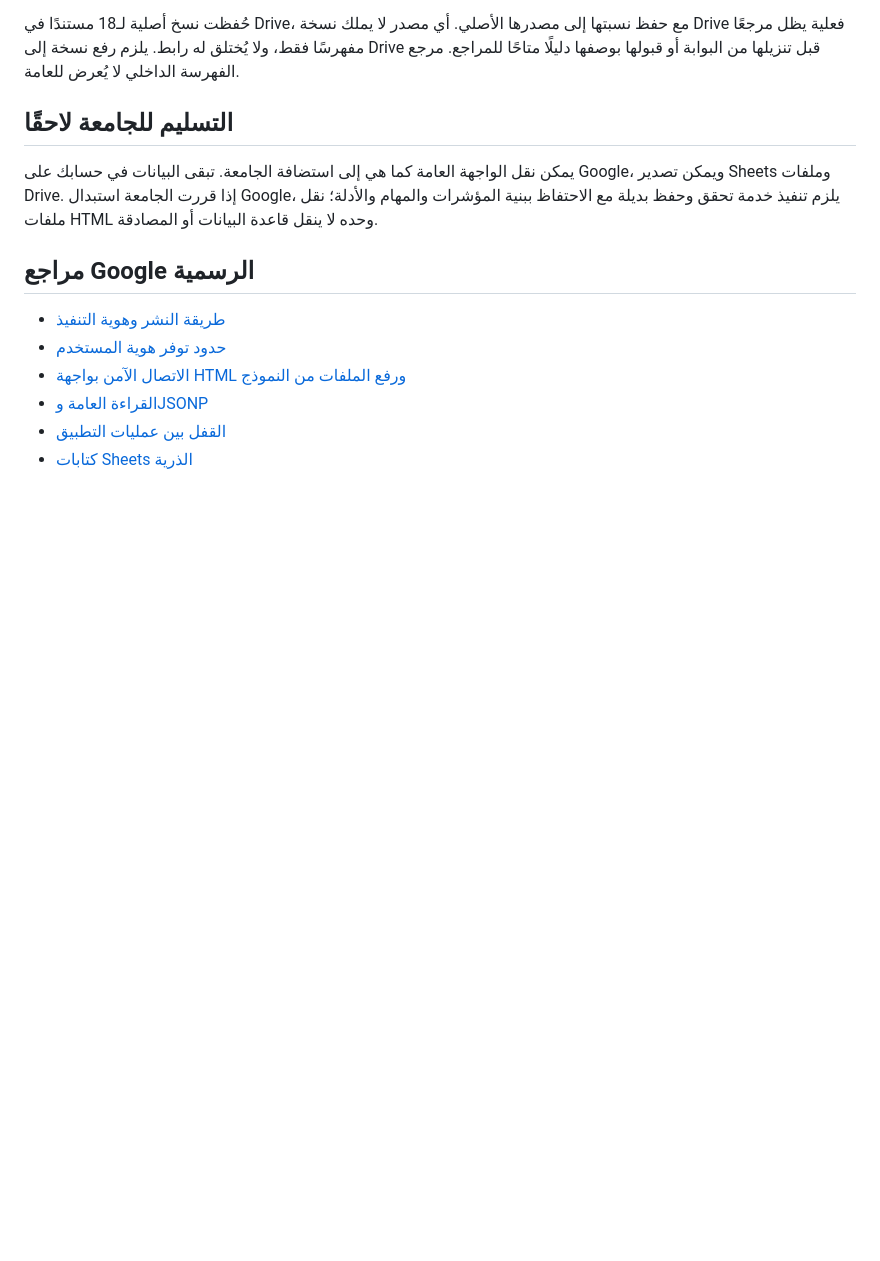
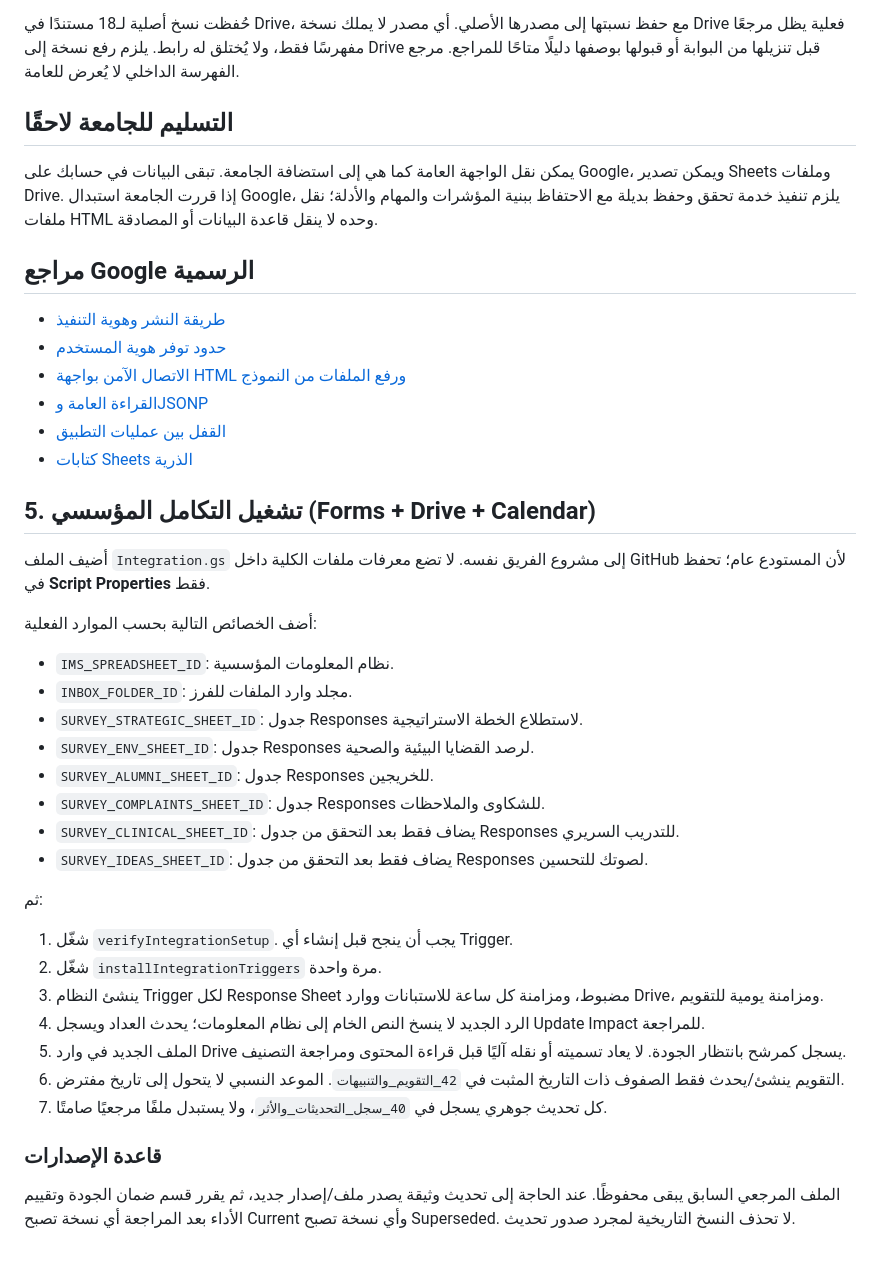
Before and after one commit to nourabobaker-create/tobruk-nursing-simulation, a Markdown page: accreditation/google-backend/ابدئي-من-هنا.md, the part around the change. Drawn GitHub-style; blank space fills up the shorter version.

Commit message:
Document Forms Drive Calendar integration and versioning workflow

```diff
--- a/accreditation/google-backend/ابدئي-من-هنا.md
+++ b/accreditation/google-backend/ابدئي-من-هنا.md
@@ -71,3 +71,30 @@
 - [القراءة العامة وJSONP](https://developers.google.com/apps-script/guides/content)
 - [القفل بين عمليات التطبيق](https://developers.google.com/apps-script/reference/lock/lock-service)
 - [كتابات Sheets الذرية](https://developers.google.com/workspace/sheets/api/reference/rest/v4/spreadsheets/batchUpdate)
+
+
+## 5. تشغيل التكامل المؤسسي (Forms + Drive + Calendar)
+
+أضيف الملف `Integration.gs` إلى مشروع الفريق نفسه. لا تضع معرفات ملفات الكلية داخل GitHub لأن المستودع عام؛ تحفظ في **Script Properties** فقط.
+
+أضف الخصائص التالية بحسب الموارد الفعلية:
+- `IMS_SPREADSHEET_ID`: نظام المعلومات المؤسسية.
+- `INBOX_FOLDER_ID`: مجلد وارد الملفات للفرز.
+- `SURVEY_STRATEGIC_SHEET_ID`: جدول Responses لاستطلاع الخطة الاستراتيجية.
+- `SURVEY_ENV_SHEET_ID`: جدول Responses لرصد القضايا البيئية والصحية.
+- `SURVEY_ALUMNI_SHEET_ID`: جدول Responses للخريجين.
+- `SURVEY_COMPLAINTS_SHEET_ID`: جدول Responses للشكاوى والملاحظات.
+- `SURVEY_CLINICAL_SHEET_ID`: يضاف فقط بعد التحقق من جدول Responses للتدريب السريري.
+- `SURVEY_IDEAS_SHEET_ID`: يضاف فقط بعد التحقق من جدول Responses لصوتك للتحسين.
+
+ثم:
+1. شغّل `verifyIntegrationSetup`. يجب أن ينجح قبل إنشاء أي Trigger.
+2. شغّل `installIntegrationTriggers` مرة واحدة.
+3. ينشئ النظام Trigger لكل Response Sheet مضبوط، ومزامنة كل ساعة للاستبانات ووارد Drive، ومزامنة يومية للتقويم.
+4. الرد الجديد لا ينسخ النص الخام إلى نظام المعلومات؛ يحدث العداد ويسجل Update Impact للمراجعة.
+5. الملف الجديد في وارد Drive يسجل كمرشح بانتظار الجودة. لا يعاد تسميته أو نقله آليًا قبل قراءة المحتوى ومراجعة التصنيف.
+6. التقويم ينشئ/يحدث فقط الصفوف ذات التاريخ المثبت في `42_التقويم_والتنبيهات`. الموعد النسبي لا يتحول إلى تاريخ مفترض.
+7. كل تحديث جوهري يسجل في `40_سجل_التحديثات_والأثر`، ولا يستبدل ملفًا مرجعيًا صامتًا.
+
+### قاعدة الإصدارات
+الملف المرجعي السابق يبقى محفوظًا. عند الحاجة إلى تحديث وثيقة يصدر ملف/إصدار جديد، ثم يقرر قسم ضمان الجودة وتقييم الأداء بعد المراجعة أي نسخة تصبح Current وأي نسخة تصبح Superseded. لا تحذف النسخ التاريخية لمجرد صدور تحديث.
```
